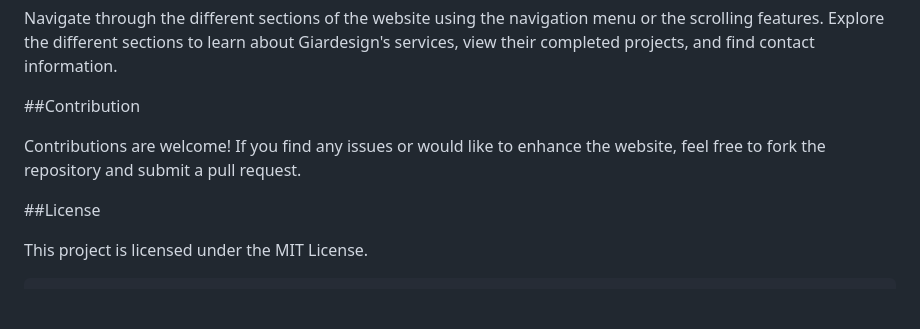
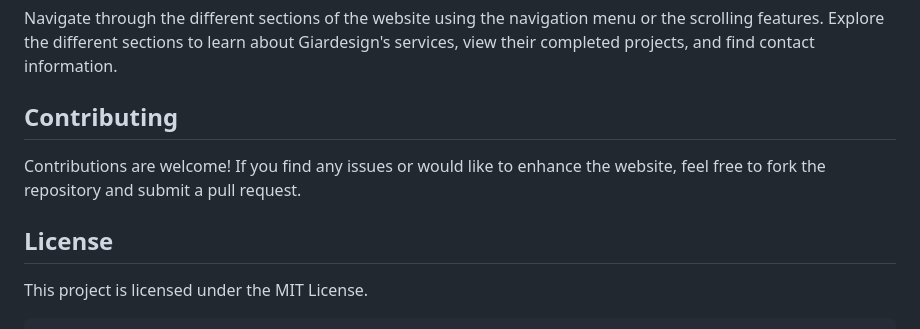
Before and after one commit to kvbxss/adRespect, a Markdown page: README.md, the part around the change. Drawn GitHub-style; blank space fills up the shorter version.

```diff
--- a/README.md
+++ b/README.md
@@ -57,11 +57,11 @@ The project uses the following technologies:
 
 Navigate through the different sections of the website using the navigation menu or the scrolling features. Explore the different sections to learn about Giardesign's services, view their completed projects, and find contact information.
 
-##Contribution
+## Contributing
 
 Contributions are welcome! If you find any issues or would like to enhance the website, feel free to fork the repository and submit a pull request.
 
-##License
+## License
 
 This project is licensed under the MIT License.
 
```
